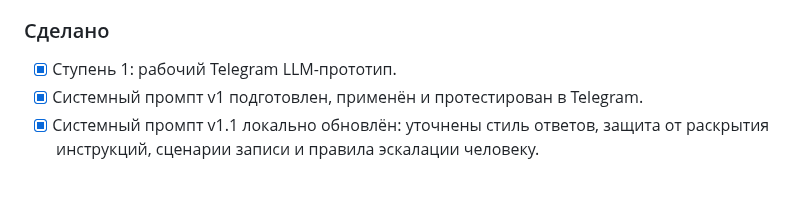
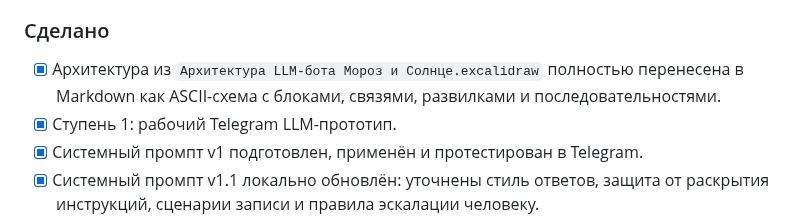
Before and after one commit to vlad495-commits/moroz-i-solntse-bot, a Markdown page: Дорожная карта.md, the part around the change. GitHub-like rendering; blank space fills up the shorter version.

```diff
--- a/Дорожная карта.md
+++ b/Дорожная карта.md
@@ -16,6 +16,7 @@
 - [ ] Перед production провести отдельный раунд из 15-20 уточняющих вопросов по деплою, безопасности, юридике, бэкапам и эксплуатации.
 
 ### Сделано
+- [x] Архитектура из `Архитектура LLM-бота Мороз и Солнце.excalidraw` полностью перенесена в Markdown как ASCII-схема с блоками, связями, развилками и последовательностями.
 - [x] Ступень 1: рабочий Telegram LLM-прототип.
 - [x] Системный промпт v1 подготовлен, применён и протестирован в Telegram.
 - [x] Системный промпт v1.1 локально обновлён: уточнены стиль ответов, защита от раскрытия инструкций, сценарии записи и правила эскалации человеку.
```
Also changed, not shown: changelog.md (+1 -0 lines), Архитектура LLM-бота Мороз и Солнце — ASCII.md (added, +255 -0 lines).
